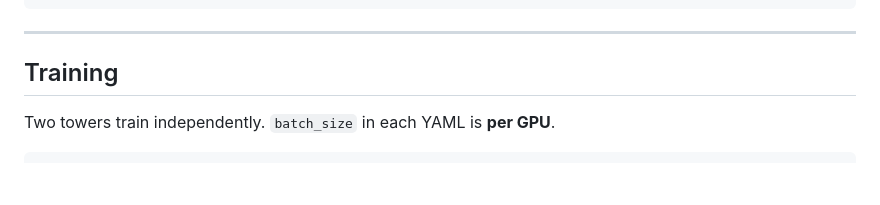
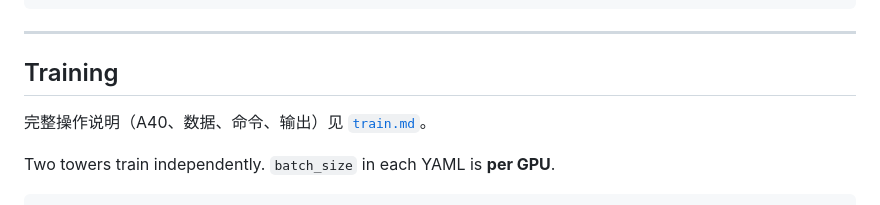
Before and after one commit to lijinxuan1101/bytecop, a Markdown page: README.md, the part around the change. Drawn GitHub-style; blank space fills up the shorter version.

````diff
--- a/README.md
+++ b/README.md
@@ -139,6 +139,8 @@ snapshot_download('hy2628982280/WildFake', cache_dir='data/datasets/WildFake')
 
 ## Training
 
+完整操作说明（A40、数据、命令、输出）见 [`train.md`](train.md)。
+
 Two towers train independently. `batch_size` in each YAML is **per GPU**.
 
 ```bash
````
Also changed, not shown: train.md (added, +179 -0 lines).
